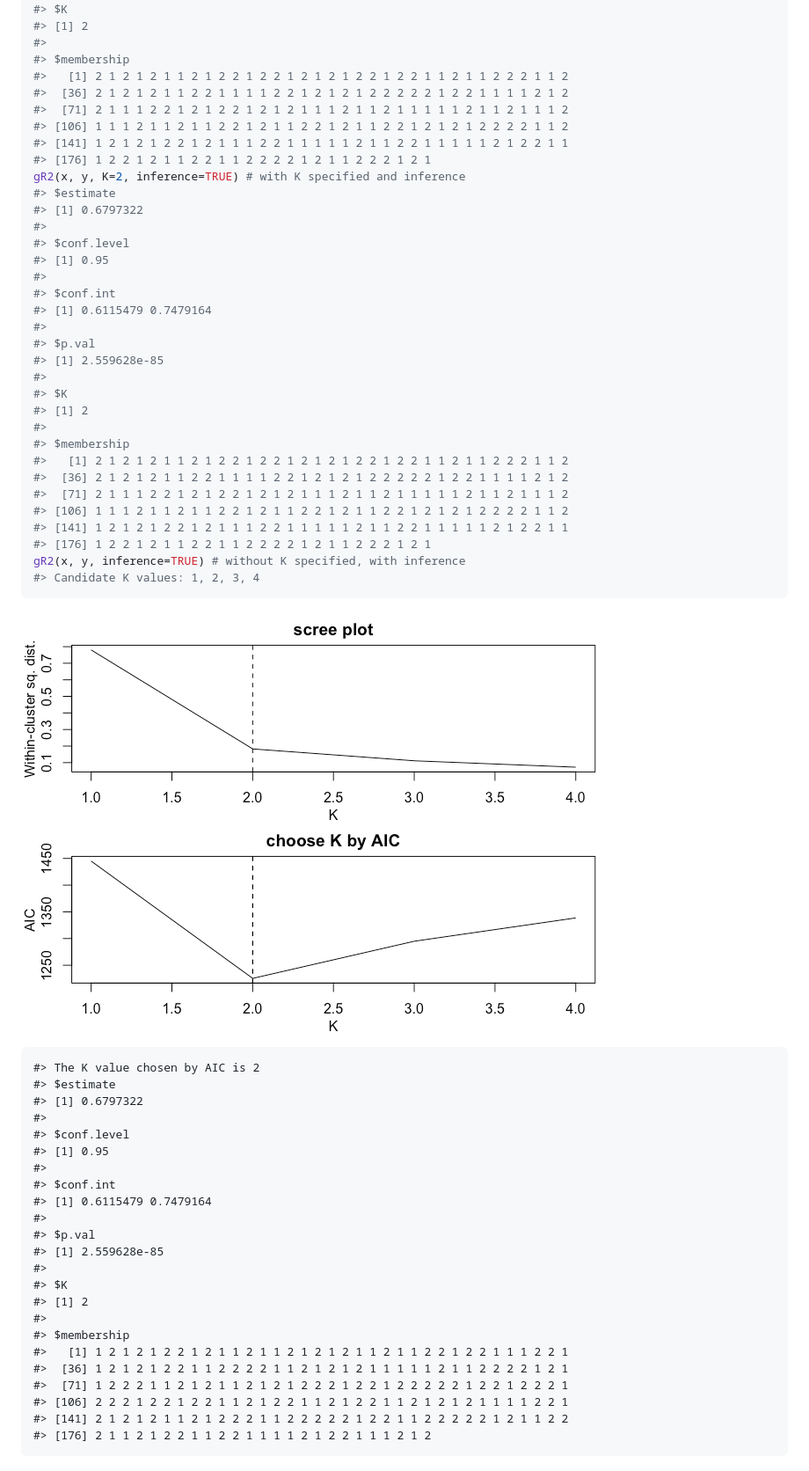
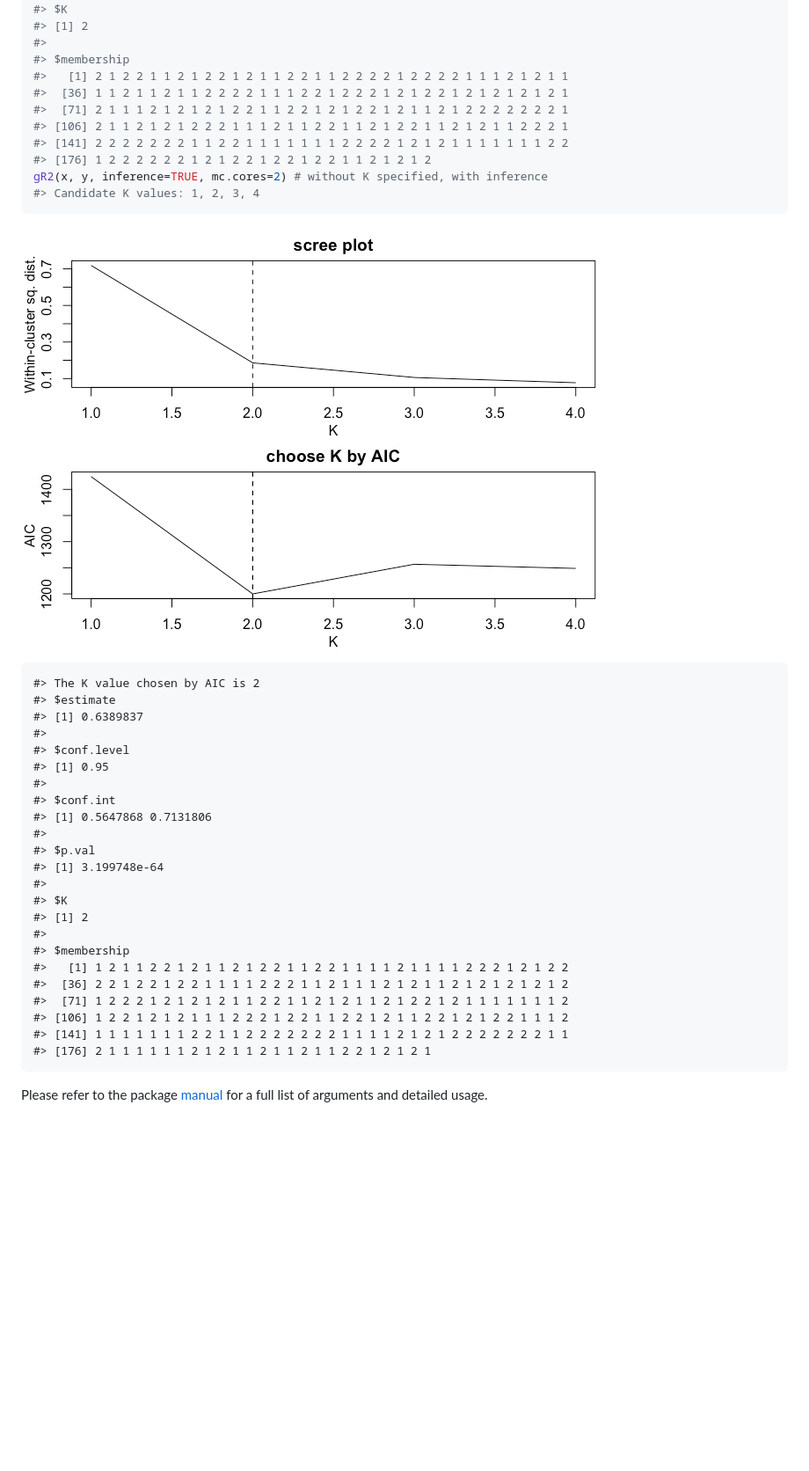
Before and after one commit to lijy03/gR2, a Markdown page: README.md, the part around the change printed below. Shown: that part at 88% size. Drawn GitHub-style; pictures changed too: README-example-2.png; blank space fills up the shorter version.

Commit message:
added manual

````diff
--- a/README.md
+++ b/README.md
@@ -69,36 +71,13 @@ gR2(x, y, K=2) # with K specified, without inference
 #> [1] 2
 #>
 #> $membership
-#>   [1] 2 1 2 1 2 1 1 2 1 2 2 1 2 2 1 2 1 2 1 2 2 1 2 2 1 1 2 1 1 2 2 2 1 1 2
-#>  [36] 2 1 2 1 2 1 1 2 2 1 1 1 1 2 2 1 2 1 2 1 2 2 2 2 2 1 2 2 1 1 1 1 2 1 2
-#>  [71] 2 1 1 1 2 2 1 2 1 2 2 1 2 1 2 1 1 1 2 1 1 2 1 1 1 1 1 2 1 1 2 1 1 1 2
-#> [106] 1 1 1 2 1 1 2 1 1 2 2 1 2 1 1 2 2 1 2 1 1 2 2 1 2 1 2 1 2 2 2 2 1 1 2
-#> [141] 1 2 1 2 1 2 2 1 2 1 1 1 2 2 1 1 1 1 1 2 1 1 2 2 1 1 1 1 1 2 1 2 2 1 1
-#> [176] 1 2 2 1 2 1 1 2 2 1 1 2 2 2 2 1 2 1 1 2 2 2 1 2 1
-gR2(x, y, K=2, inference=TRUE) # with K specified and inference
-#> $estimate
-#> [1] 0.6797322
-#>
-#> $conf.level
-#> [1] 0.95
-#>
-#> $conf.int
-#> [1] 0.6115479 0.7479164
-#>
-#> $p.val
-#> [1] 2.559628e-85
-#>
-#> $K
-#> [1] 2
-#>
-#> $membership
-#>   [1] 2 1 2 1 2 1 1 2 1 2 2 1 2 2 1 2 1 2 1 2 2 1 2 2 1 1 2 1 1 2 2 2 1 1 2
-#>  [36] 2 1 2 1 2 1 1 2 2 1 1 1 1 2 2 1 2 1 2 1 2 2 2 2 2 1 2 2 1 1 1 1 2 1 2
-#>  [71] 2 1 1 1 2 2 1 2 1 2 2 1 2 1 2 1 1 1 2 1 1 2 1 1 1 1 1 2 1 1 2 1 1 1 2
-#> [106] 1 1 1 2 1 1 2 1 1 2 2 1 2 1 1 2 2 1 2 1 1 2 2 1 2 1 2 1 2 2 2 2 1 1 2
-#> [141] 1 2 1 2 1 2 2 1 2 1 1 1 2 2 1 1 1 1 1 2 1 1 2 2 1 1 1 1 1 2 1 2 2 1 1
-#> [176] 1 2 2 1 2 1 1 2 2 1 1 2 2 2 2 1 2 1 1 2 2 2 1 2 1
-gR2(x, y, inference=TRUE) # without K specified, with inference
+#>   [1] 2 1 2 2 1 1 2 1 2 2 1 2 1 1 2 2 1 1 2 2 2 2 1 2 2 2 2 1 1 1 2 1 2 1 1
+#>  [36] 1 1 2 1 1 2 1 1 2 2 2 2 1 1 1 2 2 1 2 2 2 1 2 1 2 2 1 2 1 2 1 2 1 2 1
+#>  [71] 2 1 1 1 2 1 2 1 2 1 2 2 1 1 2 2 1 2 1 2 2 1 2 1 1 2 1 2 2 2 2 2 2 2 1
+#> [106] 2 1 1 2 1 2 1 2 2 2 1 1 1 2 1 1 2 2 1 1 2 1 2 2 1 1 2 1 2 1 1 2 2 2 1
+#> [141] 2 2 2 2 2 2 2 1 1 2 2 1 1 1 1 1 1 1 2 2 2 2 1 2 1 2 1 1 1 1 1 1 1 2 2
+#> [176] 1 2 2 2 2 2 2 1 2 1 2 2 1 2 2 1 2 2 1 1 2 1 2 1 2
+gR2(x, y, inference=TRUE, mc.cores=2) # without K specified, with inference
 #> Candidate K values: 1, 2, 3, 4
 ```
 
@@ -106,24 +85,26 @@ gR2(x, y, inference=TRUE) # without K specified, with inference
 
     #> The K value chosen by AIC is 2
     #> $estimate
-    #> [1] 0.6797322
+    #> [1] 0.6389837
     #>
     #> $conf.level
     #> [1] 0.95
     #>
     #> $conf.int
-    #> [1] 0.6115479 0.7479164
+    #> [1] 0.5647868 0.7131806
     #>
     #> $p.val
-    #> [1] 2.559628e-85
+    #> [1] 3.199748e-64
     #>
     #> $K
     #> [1] 2
     #>
     #> $membership
-    #>   [1] 1 2 1 2 1 2 2 1 2 1 1 2 1 1 2 1 2 1 2 1 1 2 1 1 2 2 1 2 2 1 1 1 2 2 1
-    #>  [36] 1 2 1 2 1 2 2 1 1 2 2 2 2 1 1 2 1 2 1 2 1 1 1 1 1 2 1 1 2 2 2 2 1 2 1
-    #>  [71] 1 2 2 2 1 1 2 1 2 1 1 2 1 2 1 2 2 2 1 2 2 1 2 2 2 2 2 1 2 2 1 2 2 2 1
-    #> [106] 2 2 2 1 2 2 1 2 2 1 1 2 1 2 2 1 1 2 1 2 2 1 1 2 1 2 1 2 1 1 1 1 2 2 1
-    #> [141] 2 1 2 1 2 1 1 2 1 2 2 2 1 1 2 2 2 2 2 1 2 2 1 1 2 2 2 2 2 1 2 1 1 2 2
-    #> [176] 2 1 1 2 1 2 2 1 1 2 2 1 1 1 1 2 1 2 2 1 1 1 2 1 2
+    #>   [1] 1 2 1 1 2 2 1 2 1 1 2 1 2 2 1 1 2 2 1 1 1 1 2 1 1 1 1 2 2 2 1 2 1 2 2
+    #>  [36] 2 2 1 2 2 1 2 2 1 1 1 1 2 2 2 1 1 2 1 1 1 2 1 2 1 1 2 1 2 1 2 1 2 1 2
+    #>  [71] 1 2 2 2 1 2 1 2 1 2 1 1 2 2 1 1 2 1 2 1 1 2 1 2 2 1 2 1 1 1 1 1 1 1 2
+    #> [106] 1 2 2 1 2 1 2 1 1 1 2 2 2 1 2 2 1 1 2 2 1 2 1 1 2 2 1 2 1 2 2 1 1 1 2
+    #> [141] 1 1 1 1 1 1 1 2 2 1 1 2 2 2 2 2 2 2 1 1 1 1 2 1 2 1 2 2 2 2 2 2 2 1 1
+    #> [176] 2 1 1 1 1 1 1 2 1 2 1 1 2 1 1 2 1 1 2 2 1 2 1 2 1
+
+Please refer to the package [manual](https://github.com/lijy03/gR2/blob/master/gR2.pdf) for a full list of arguments and detailed usage.
````
Also changed, not shown: other parts of README.md (+8 -6 lines), README-example-1.png, 1 other file.
